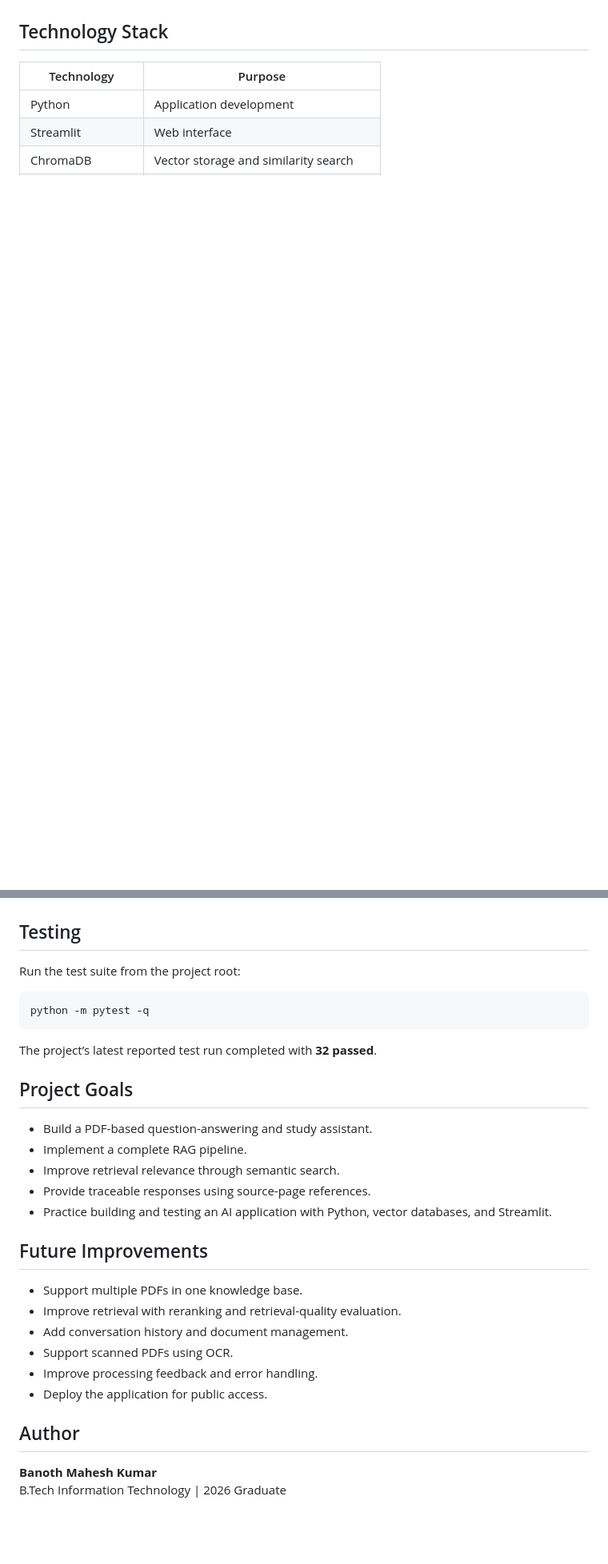
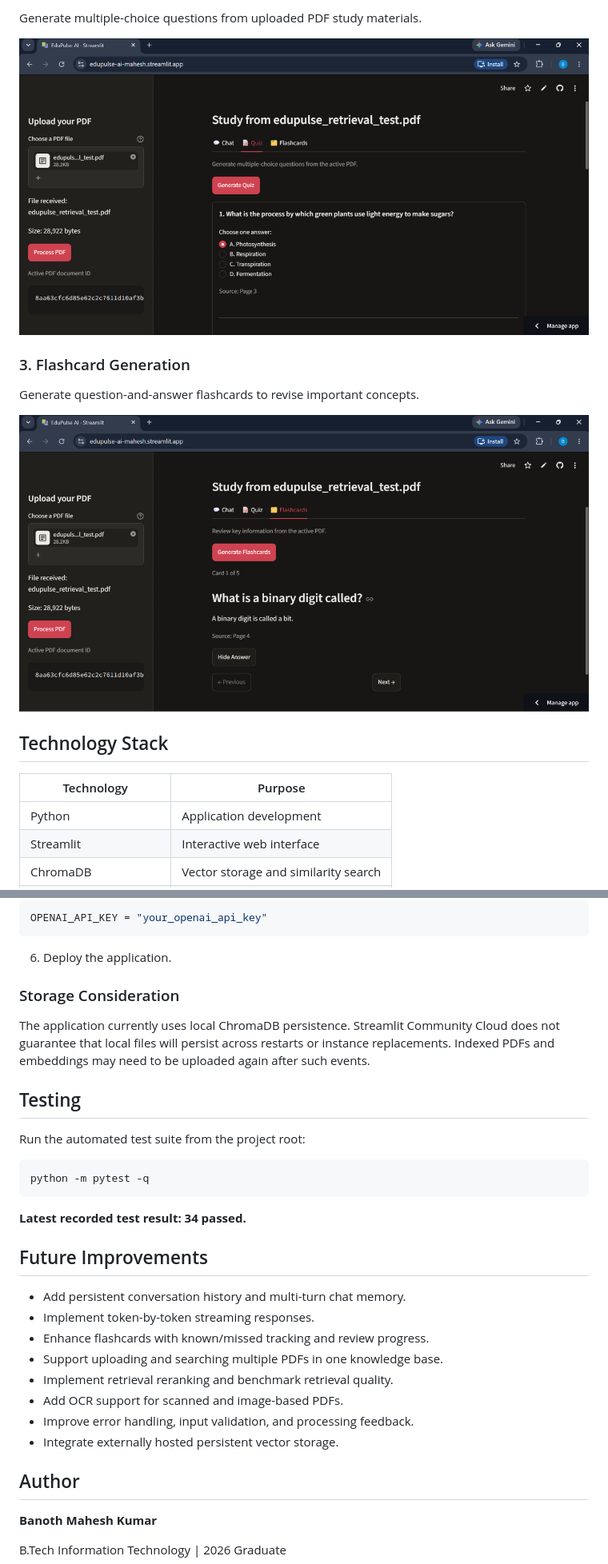
Before and after one commit to mahesh001-sys/edupulse-ai, a Markdown page: README.md, 2 parts joined by grey strips. Shown at 80% size. Rendered like a GitHub page; pictures changed too: docs/screenshots/flashcards.png (added), docs/screenshots/quiz.png (added); blank space fills up the shorter version.

Commit message:
Improve README with screenshots and architecture

````diff
--- a/README.md
+++ b/README.md
@@ -15,8 +32,17 @@ EduPulse AI is an AI-powered study assistant that helps students learn from PDF
+Generate multiple-choice questions from uploaded PDF study materials.
+
+![EduPulse AI Quiz](docs/screenshots/quiz.png)
+
+### 3. Flashcard Generation
+
+Generate question-and-answer flashcards to revise important concepts.
+
+![EduPulse AI Flashcards](docs/screenshots/flashcards.png)
 
 ## Technology Stack
 
 | Technology | Purpose |
 |---|---|
 | Python | Application development |
-| Streamlit | Web interface |
+| Streamlit | Interactive web interface |
 | ChromaDB | Vector storage and similarity search |
@@ -115,34 +197,38 @@ Open the local URL shown in the terminal.
+```toml
+OPENAI_API_KEY = "your_openai_api_key"
+```
+
+6. Deploy the application.
+
+### Storage Consideration
+
+The application currently uses local ChromaDB persistence. Streamlit Community Cloud does not guarantee that local files will persist across restarts or instance replacements. Indexed PDFs and embeddings may need to be uploaded again after such events.
 
 ## Testing
 
-Run the test suite from the project root:
+Run the automated test suite from the project root:
 
 ```bash
 python -m pytest -q
 ```
 
-The project’s latest reported test run completed with **32 passed**.
-
-## Project Goals
-
-- Build a PDF-based question-answering and study assistant.
-- Implement a complete RAG pipeline.
-- Improve retrieval relevance through semantic search.
-- Provide traceable responses using source-page references.
-- Practice building and testing an AI application with Python, vector databases, and Streamlit.
+**Latest recorded test result: 34 passed.**
 
 ## Future Improvements
 
-- Support multiple PDFs in one knowledge base.
-- Improve retrieval with reranking and retrieval-quality evaluation.
-- Add conversation history and document management.
-- Support scanned PDFs using OCR.
-- Improve processing feedback and error handling.
-- Deploy the application for public access.
+- Add persistent conversation history and multi-turn chat memory.
+- Implement token-by-token streaming responses.
+- Enhance flashcards with known/missed tracking and review progress.
+- Support uploading and searching multiple PDFs in one knowledge base.
+- Implement retrieval reranking and benchmark retrieval quality.
+- Add OCR support for scanned and image-based PDFs.
+- Improve error handling, input validation, and processing feedback.
+- Integrate externally hosted persistent vector storage.
 
 ## Author
 
 **Banoth Mahesh Kumar**
+
 B.Tech Information Technology | 2026 Graduate
 
 - [GitHub Profile](https://github.com/mahesh001-sys)
````
Also changed, not shown: other parts of README.md (+99 -25 lines), docs/screenshots/pdf-chat.png (added).
